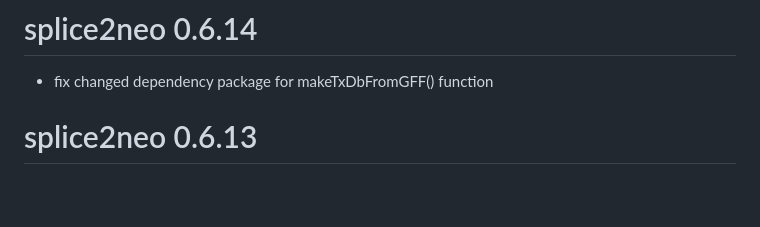
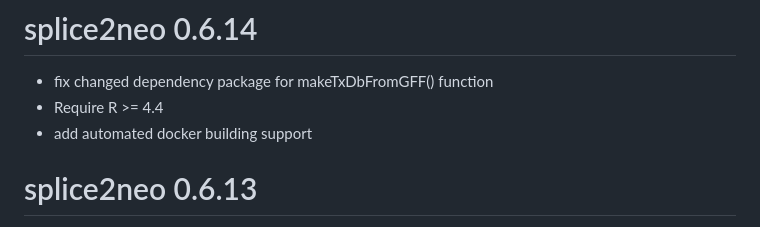
Before and after one commit to TRON-Bioinformatics/splice2neo, a Markdown page: NEWS.md, the part around the change. GitHub-like rendering; blank space fills up the shorter version.

Commit message:
update NEWS

```diff
--- a/NEWS.md
+++ b/NEWS.md
@@ -1,6 +1,8 @@
 # splice2neo 0.6.14
 
 - fix changed dependency package for makeTxDbFromGFF() function
+- Require R >= 4.4
+- add automated docker building support
 
 # splice2neo 0.6.13
 
```
